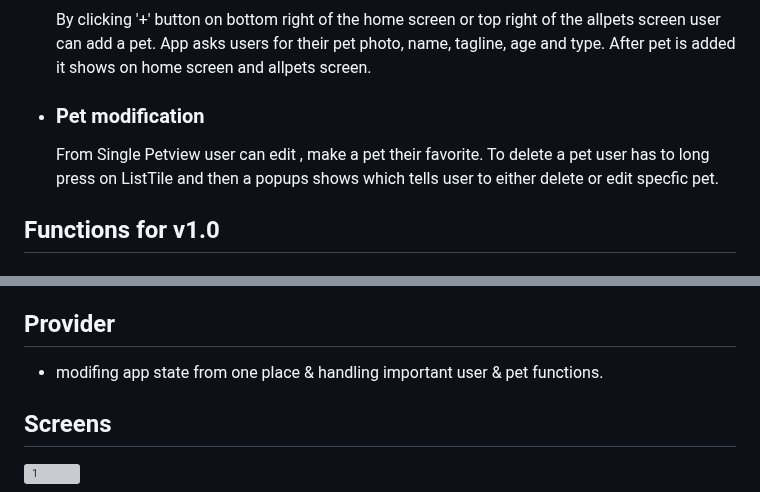
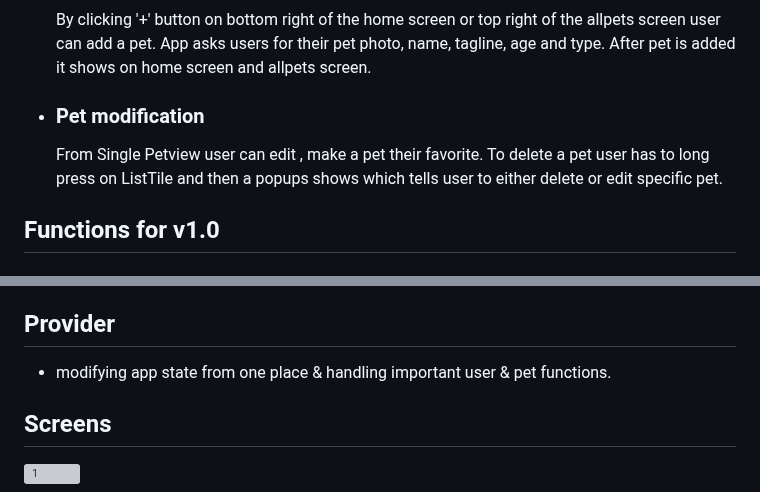
Before and after one commit to devfaizan/sqlite-cache-flutter, a Markdown page: README.md, 2 parts joined by grey strips. GitHub-like rendering; grey boxes are pictures that could not be loaded.

```diff
--- a/README.md
+++ b/README.md
@@ -15,7 +15,7 @@ This is offline first app means that user data is only stored on their device an
     By clicking '+' button on bottom right of the home screen or top right of the allpets screen user can add a pet. App asks users for their pet photo, name, tagline, age and type. After pet is added it shows on home screen and allpets
     screen.
   - ### Pet modification
-    From Single Petview user can edit , make a pet their favorite. To delete a pet user has to long press on ListTile and then a popups shows which tells user to either delete or edit specfic pet.
+    From Single Petview user can edit , make a pet their favorite. To delete a pet user has to long press on ListTile and then a popups shows which tells user to either delete or edit specific pet.
 
 ## Functions for v1.0
 ## Cache
@@ -30,7 +30,7 @@ To store & get user, pets data for storage
   - theme setting like system, dark, light provided for app globally
   - locale for Urdu (in 1.1)
 ## Provider
-  - modifing app state from one place & handling important user & pet functions.
+  - modifying app state from one place & handling important user & pet functions.
 ## Screens
 
 ![1](https://github.com/user-attachments/assets/9beb014e-e831-4773-bceb-eb38eeb9ba69)
```
